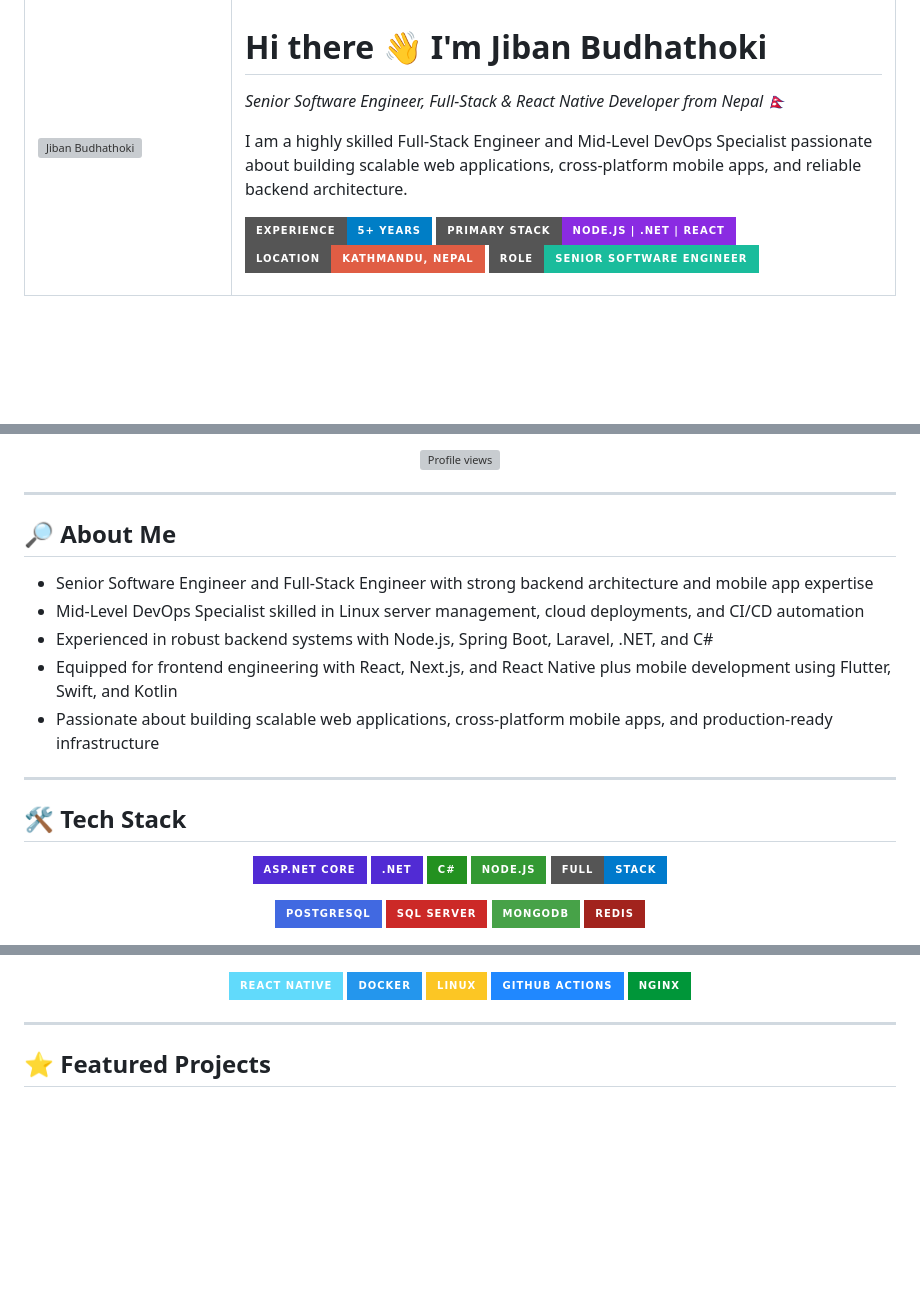
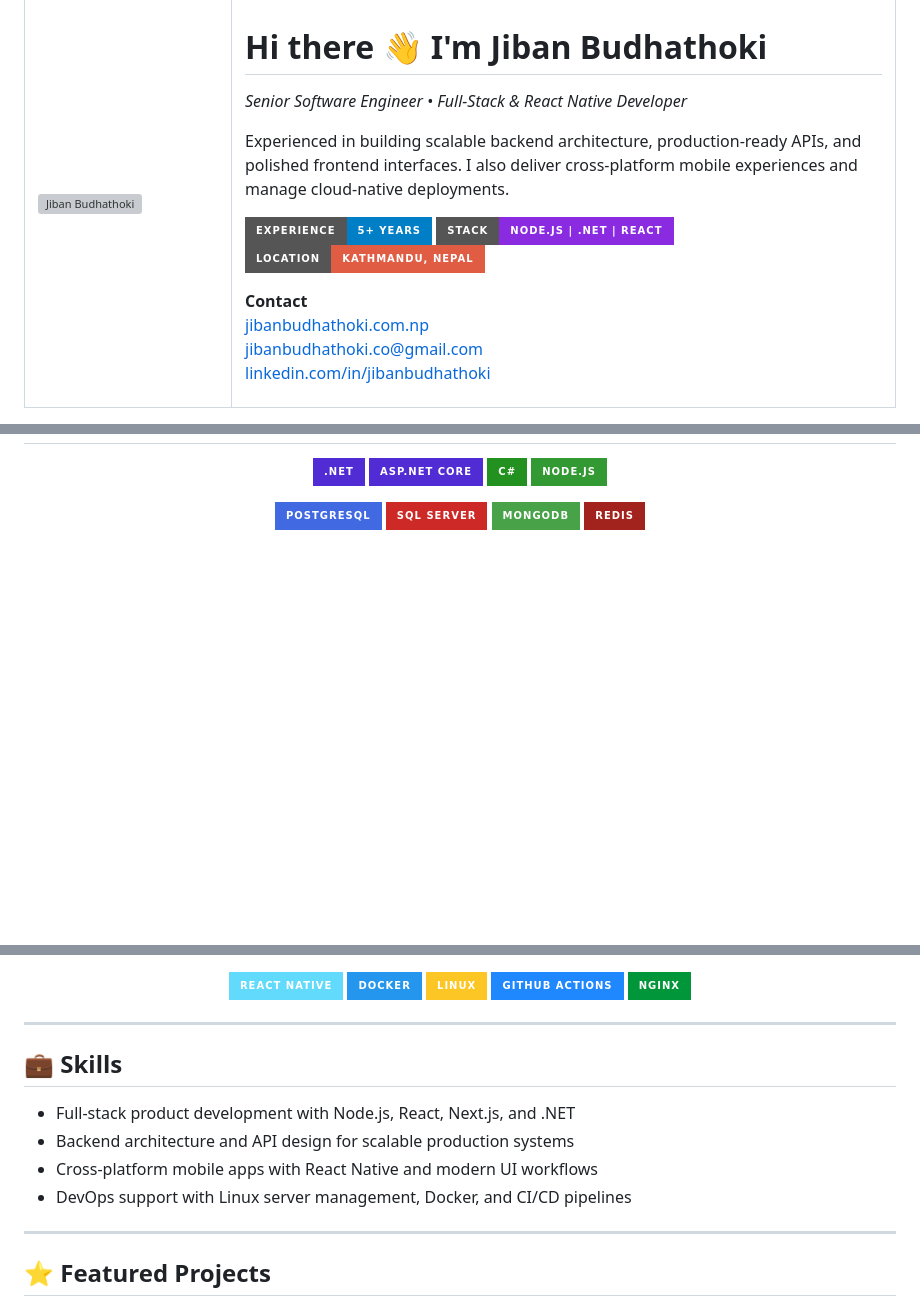
Before and after one commit to jibanbudhathoki/jibanbudhathoki, a Markdown page: README.md, 3 parts joined by grey strips. Rendered like a GitHub page; badges without logos; blank space fills up the shorter version; grey boxes are pictures that could not be loaded.

Commit message:
Align README layout more closely with website design

```diff
--- a/README.md
+++ b/README.md
@@ -5,13 +5,18 @@
     </td>
     <td valign="top" style="padding-left: 24px;">
       <h1>Hi there 👋 I'm <strong>Jiban Budhathoki</strong></h1>
-      <p><em>Senior Software Engineer, Full-Stack & React Native Developer from Nepal 🇳🇵</em></p>
-      <p>I am a highly skilled Full-Stack Engineer and Mid-Level DevOps Specialist passionate about building scalable web applications, cross-platform mobile apps, and reliable backend architecture.</p>
+      <p><em>Senior Software Engineer • Full-Stack & React Native Developer</em></p>
+      <p>Experienced in building scalable backend architecture, production-ready APIs, and polished frontend interfaces. I also deliver cross-platform mobile experiences and manage cloud-native deployments.</p>
       <p>
         <img src="https://img.shields.io/badge/Experience-5%2B%20Years-blue?style=for-the-badge&logo=appveyor" alt="Experience" />
-        <img src="https://img.shields.io/badge/Primary%20Stack-Node.js%20%7C%20.NET%20%7C%20React-blueviolet?style=for-the-badge&logo=node.js&logoColor=white" alt="Stack" />
-        <img src="https://img.shields.io/badge/Location-Kathmandu%2C%20Nepal-red?style=for-the-badge&logo=googlemaps" alt="Location" />
-        <img src="https://img.shields.io/badge/Role-Senior%20Software%20Engineer-1abc9c?style=for-the-badge" alt="Senior Software Engineer" />
+        <img src="https://img.shields.io/badge/Stack-Node.js%20%7C%20.NET%20%7C%20React-blueviolet?style=for-the-badge&logo=node.js&logoColor=white" alt="Stack" />
+        <img src="https://img.shields.io/badge/Location-Kathmandu%2C%20Nepal-red?style=for-the-badge&logo=googlemaps&logoColor=white" alt="Location" />
+      </p>
+      <p style="line-height:1.6;">
+        <strong>Contact</strong><br />
+        <a href="https://www.jibanbudhathoki.com.np" target="_blank">jibanbudhathoki.com.np</a><br />
+        <a href="mailto:jibanbudhathoki.co@gmail.com">jibanbudhathoki.co@gmail.com</a><br />
+        <a href="https://www.linkedin.com/in/jibanbudhathoki" target="_blank">linkedin.com/in/jibanbudhathoki</a>
       </p>
     </td>
   </tr>
@@ -23,28 +28,9 @@
 
 <p align="center">
-  <img src="https://komarev.com/ghpvc/?username=jibanbudhathoki&color=blue" alt="Profile views" />
-</p>
-
----
-
-## 🔎 About Me
-
-- Senior Software Engineer and Full-Stack Engineer with strong backend architecture and mobile app expertise
-- Mid-Level DevOps Specialist skilled in Linux server management, cloud deployments, and CI/CD automation
-- Experienced in robust backend systems with Node.js, Spring Boot, Laravel, .NET, and C#
-- Equipped for frontend engineering with React, Next.js, and React Native plus mobile development using Flutter, Swift, and Kotlin
-- Passionate about building scalable web applications, cross-platform mobile apps, and production-ready infrastructure
-
----
-
-## 🛠 Tech Stack
-
-<p align="center">
-  <img src="https://img.shields.io/badge/ASP.NET%20Core-512BD4?style=for-the-badge&logo=dotnet&logoColor=white" alt="ASP.NET Core" />
   <img src="https://img.shields.io/badge/.NET-512BD4?style=for-the-badge&logo=dotnet&logoColor=white" alt=".NET" />
+  <img src="https://img.shields.io/badge/ASP.NET%20Core-512BD4?style=for-the-badge&logo=asp.net&logoColor=white" alt="ASP.NET Core" />
   <img src="https://img.shields.io/badge/C%23-239120?style=for-the-badge&logo=c-sharp&logoColor=white" alt="C#" />
   <img src="https://img.shields.io/badge/Node.js-339933?style=for-the-badge&logo=node.js&logoColor=white" alt="Node.js" />
-  <img src="https://img.shields.io/badge/Full-Stack-007ACC?style=for-the-badge&logo=webflow&logoColor=white" alt="Full Stack" />
 </p>
 
 <p align="center">
@@ -70,5 +57,14 @@
 
 ---
 
+## 💼 Skills
+
+- Full-stack product development with Node.js, React, Next.js, and .NET
+- Backend architecture and API design for scalable production systems
+- Cross-platform mobile apps with React Native and modern UI workflows
+- DevOps support with Linux server management, Docker, and CI/CD pipelines
+
+---
+
 ## ⭐ Featured Projects
 
```
Also changed, not shown: other parts of README.md (+27 -19 lines).
